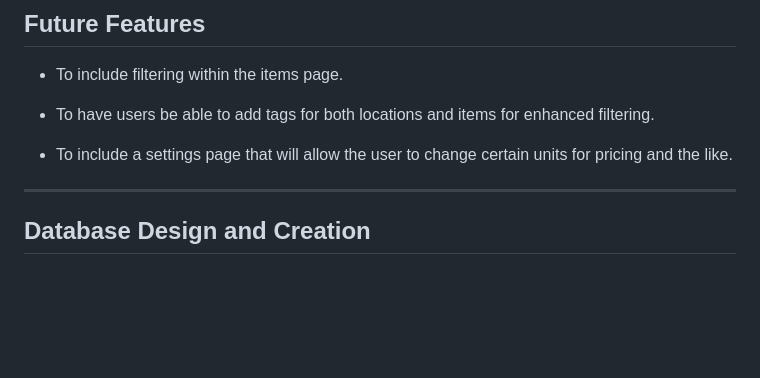
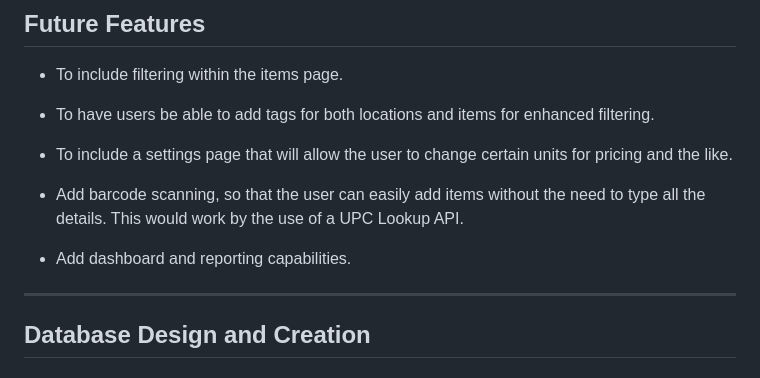
Before and after one commit to DaveWhiteh/stock-it, a Markdown page: README.md, the part around the change. GitHub-like rendering; blank space fills up the shorter version.

Commit message:
Amend the future features section within the readme

```diff
--- a/README.md
+++ b/README.md
@@ -432,6 +432,10 @@ Note
 
 + To include a settings page that will allow the user to change certain units for pricing and the like.
 
++ Add barcode scanning, so that the user can easily add items without the need to type all the details. This would work by the use of a UPC Lookup API.
+
++ Add dashboard and reporting capabilities.
+
 ---
 
 ## Database Design and Creation
```
